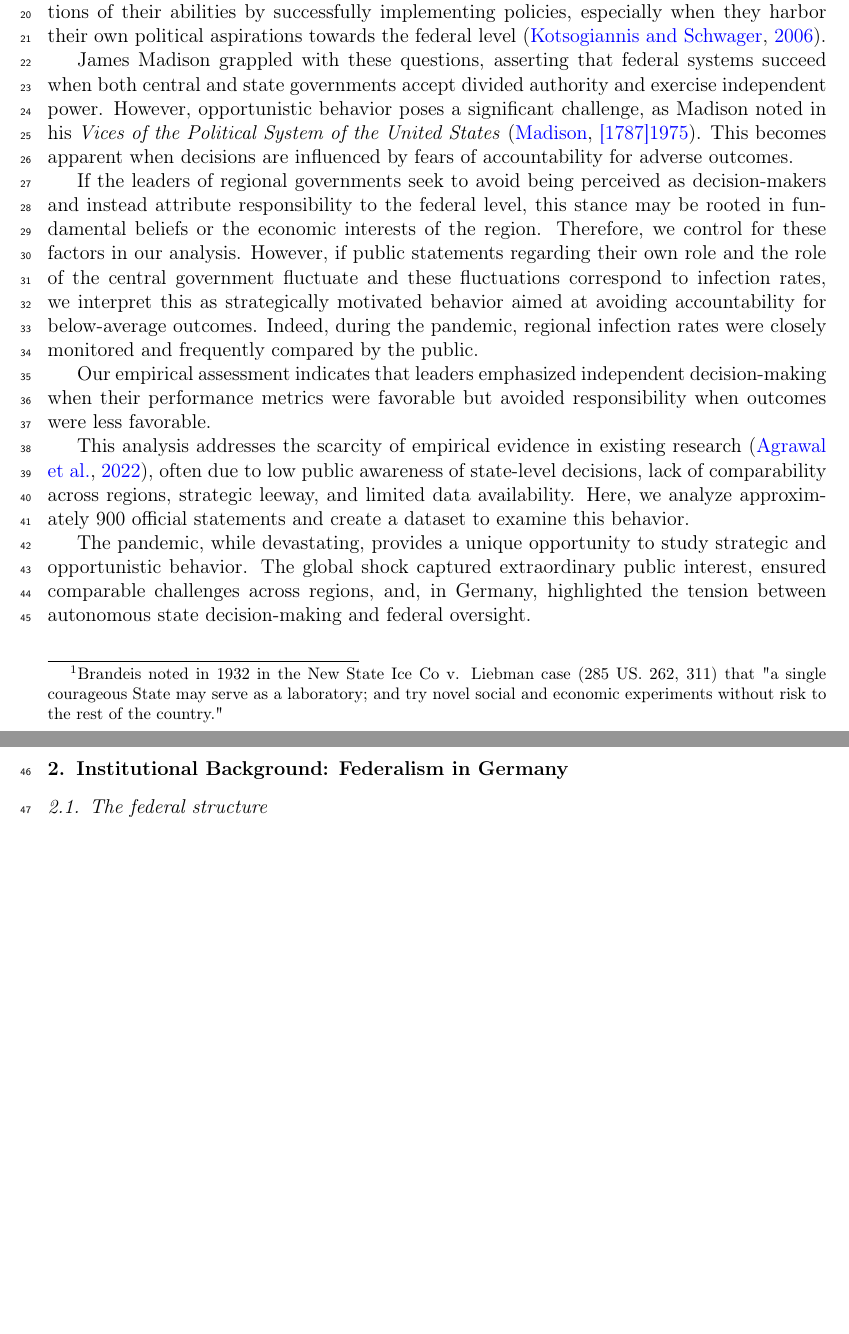
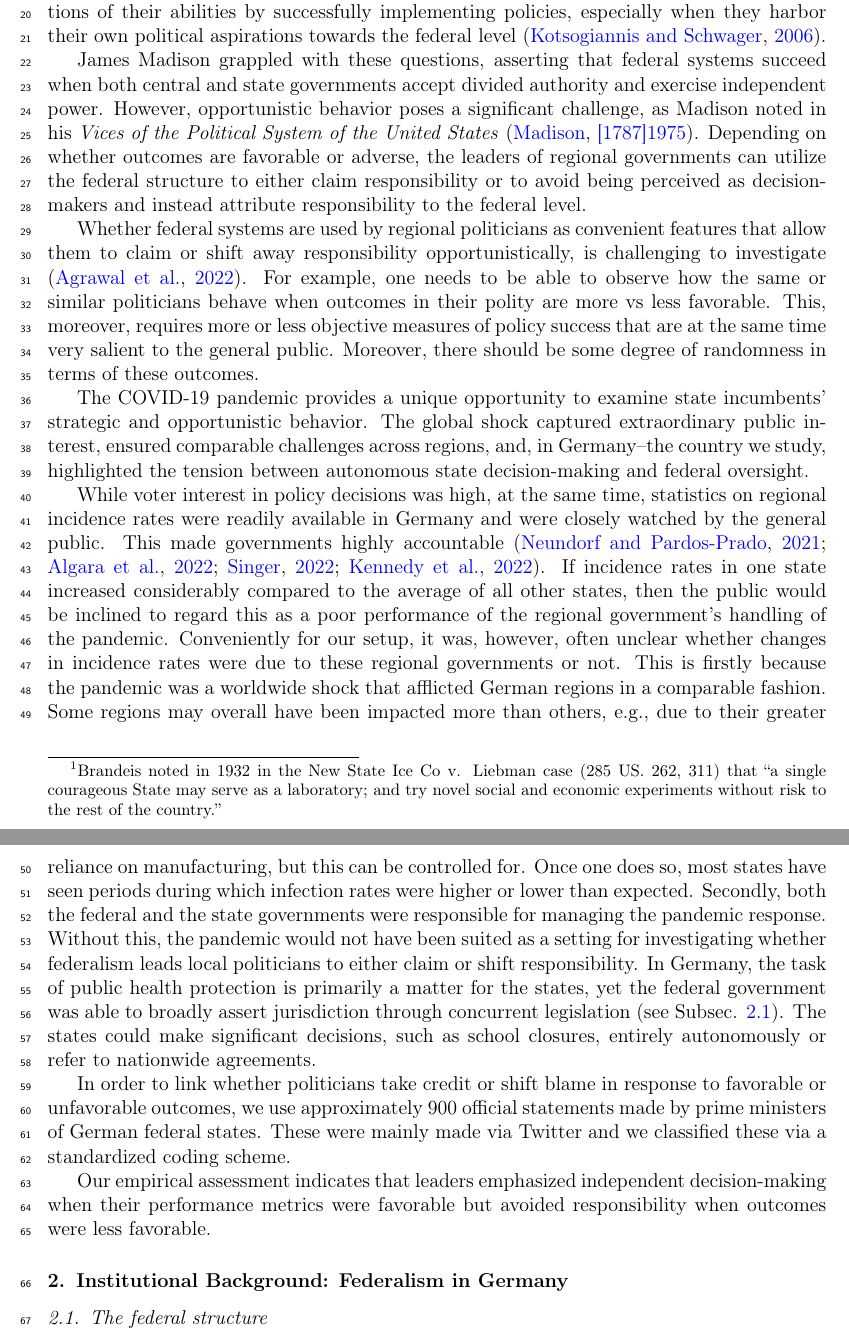
Before and after one commit to salvabarbaro/BER, a LaTeX paper (Elsevier/JPubE.tex): two parts of pages 3 and 4 of 22 before the commit and two parts of pages 3 and 4 of 24 after it, joined at a grey line, cut so that both start at the same text, the shorter picture padded with empty space. Compiled offline with pdfLaTeX.

Commit message:
Update on Overleaf.

```diff
--- a/Elsevier/JPubE.tex
+++ b/Elsevier/JPubE.tex
@@ -88,17 +88,22 @@ The responsibilities borne by governments during the COVID-19 pandemic were argu
 
-In such circumstances, governments' ability to learn from one another becomes crucial. Federal systems are often seen as particularly strong in this regard. Regional governments make decisions that may perform better or worse, enabling others to learn and adapt, fostering a competition of ideas within the federal framework. Justice D. Brandeis famously described states as \textit{laboratories} of democracy, conducting political experiments\footnote{Brandeis noted in 1932 in the New State Ice Co v. Liebman case (285 US. 262, 311) that "a single courageous State may serve as a laboratory; and try novel social and economic experiments without risk to the rest of the country."}.
+In such circumstances, government's ability to learn from one another becomes crucial. Federal systems are often seen as particularly strong in this regard. Regional governments make decisions that may perform better or worse, enabling others to learn and adapt, fostering a competition of ideas within the federal framework. Justice D. Brandeis famously described states as \textit{laboratories} of democracy, conducting political experiments\footnote{Brandeis noted in 1932 in the New State Ice Co v. Liebman case (285 US. 262, 311) that ``a single courageous State may serve as a laboratory; and try novel social and economic experiments without risk to the rest of the country.''}.
 
 Whether this vision of federalism holds true or remains a romanticized `campfire tale' \citep{Tyler2022} is debated. Critics question whether political competition truly incentivizes independent decision-making, policy innovation, and progress \citep{RoseAckerman1980, Weaver1986, Strumpf2002}. While competition may encourage bold experimentation, it is risky for weak / low-performing state incumbents. Scholars also argue that federal competition drives innovation, as state politicians can positively influence voters' perceptions of their abilities by successfully implementing policies, especially when they harbor their own political aspirations towards the federal level \citep{KotSchwager2006}.
 
-James Madison grappled with these questions, asserting that federal systems succeed when both central and state governments accept divided authority and exercise independent power. However, opportunistic behavior poses a significant challenge, as Madison noted in his \textit{Vices of the Political System of the United States} \citep{Madison1787}. This becomes apparent when decisions are influenced by fears of accountability for adverse outcomes.
+James Madison grappled with these questions, asserting that federal systems succeed when both central and state governments accept divided authority and exercise independent power. However, opportunistic behavior poses a significant challenge, as Madison noted in his \textit{Vices of the Political System of the United States} \citep{Madison1787}. Depending on whether outcomes are favorable or adverse, the leaders of regional governments can utilize the federal structure to either claim responsibility or to avoid being perceived as decision-makers and instead attribute responsibility to the federal level.
 
-If the leaders of regional governments seek to avoid being perceived as decision-makers and instead attribute responsibility to the federal level, this stance may be rooted in fundamental beliefs or the economic interests of the region. Therefore, we control for these factors in our analysis. However, if public statements regarding their own role and the role of the central government fluctuate and these fluctuations correspond to infection rates, we interpret this as strategically motivated behavior aimed at avoiding accountability for below-average outcomes. Indeed, during the pandemic, regional infection rates were closely monitored and frequently compared by the public.
+Whether federal systems are used by regional politicians as convenient features that allow them to claim or shift away responsibility opportunistically, is challenging to investigate \citep{Agrawal2022}. For example, one needs to be able to observe how the same or similar politicians behave when outcomes in their polity are more vs less favorable. This, moreover, requires more or less objective measures of policy success that are at the same time very salient to the general public. Moreover, there should be some degree of randomness in terms of these outcomes.
+
+The COVID-19 pandemic provides a unique opportunity to examine state incumbents' strategic and opportunistic behavior. The global shock captured extraordinary public interest, ensured comparable challenges across regions, and, in Germany--the country we study, highlighted the tension between autonomous state decision-making and federal oversight.
+
+While voter interest in policy decisions was high, at the same time, statistics on regional incidence rates were readily available in Germany and were closely watched by the general public. This made governments highly accountable \citep{Neundorf2021, Algara2022, Singer2022, Kennedy2022}. If incidence rates in one state increased considerably compared to the average of all other states, then the public would be inclined to regard this as a poor performance of the regional government’s handling of the pandemic. Conveniently for our setup, it was, however, often unclear whether changes in incidence rates were due to these regional governments or not. This is firstly because the pandemic was a worldwide shock that afflicted German regions in a comparable fashion. Some regions may overall have been impacted more than others, e.g., due to their greater reliance on manufacturing, but this can be controlled for. Once one does so, most states have seen periods during which infection rates were higher or lower than expected. Secondly, both the federal and the state governments were responsible for managing the pandemic response. Without this, the pandemic would not have been suited as a setting for investigating whether federalism leads local politicians to either claim or shift responsibility. In Germany, the task of public health protection is primarily a matter for the states, yet the federal government was able to broadly assert jurisdiction through concurrent legislation (see Subsec. \ref{FederalStructure}). The states could make significant decisions, such as school closures, entirely autonomously or refer to nationwide agreements.
+
+In order to link whether politicians take credit or shift blame in response to favorable or unfavorable outcomes, we use approximately 900 official statements made by prime ministers of German federal states. These were mainly made via Twitter and we classified these via a standardized coding scheme.
 
 Our empirical assessment indicates that leaders emphasized independent decision-making when their performance metrics were favorable but avoided responsibility when outcomes were less favorable.
+%Here, a general conclusion on the interpretation and implications is missing. Maybe this should include the point about the timing of public statements as well. And it would be nice if we could circle back to the final bullet point of the highlights. I.e., why can we conclude something about federalism’s role as a laboratory of democracy? The above suggests that we can only investigate whether politicians claim or shift responsibility, but not whether federalism also leads to a “laboratory of democracy”.%
 
-This analysis addresses the scarcity of empirical evidence in existing research \citep{Agrawal2022}, often due to low public awareness of state-level decisions, lack of comparability across regions, strategic leeway, and limited data availability. Here, we analyze approximately 900 official statements and create a dataset to examine this behavior.
 
-The pandemic, while devastating, provides a unique opportunity to study strategic and opportunistic behavior. The global shock captured extraordinary public interest, ensured comparable challenges across regions, and, in Germany, highlighted the tension between autonomous state decision-making and federal oversight.
 
 \section[Federalism in Germany]{Institutional Background: Federalism in Germany}\label{FederalisminGermany}
 %
```
Also changed, not shown: Elsevier/JPubE.tex (8 more changed lines).
